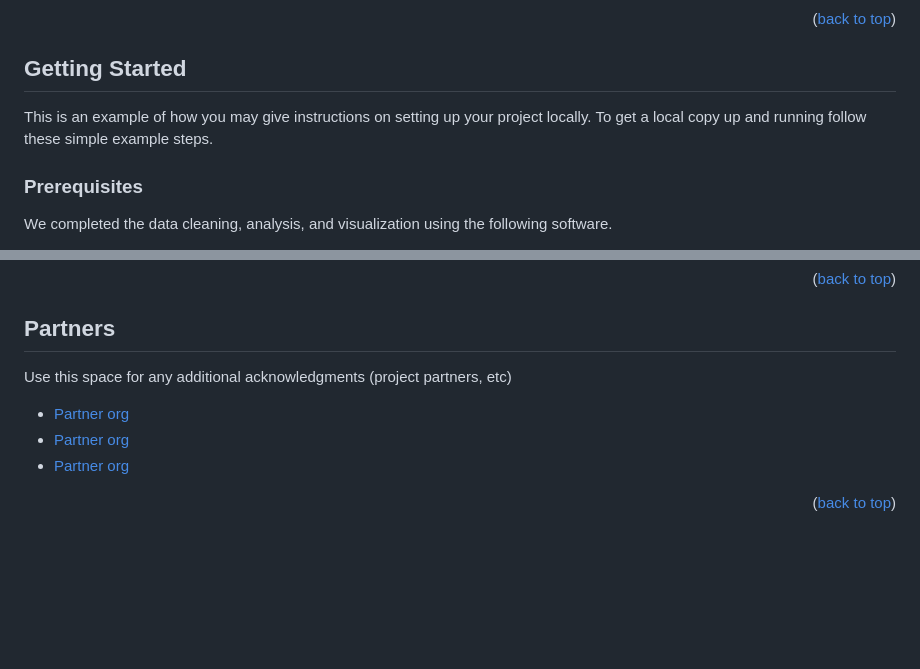
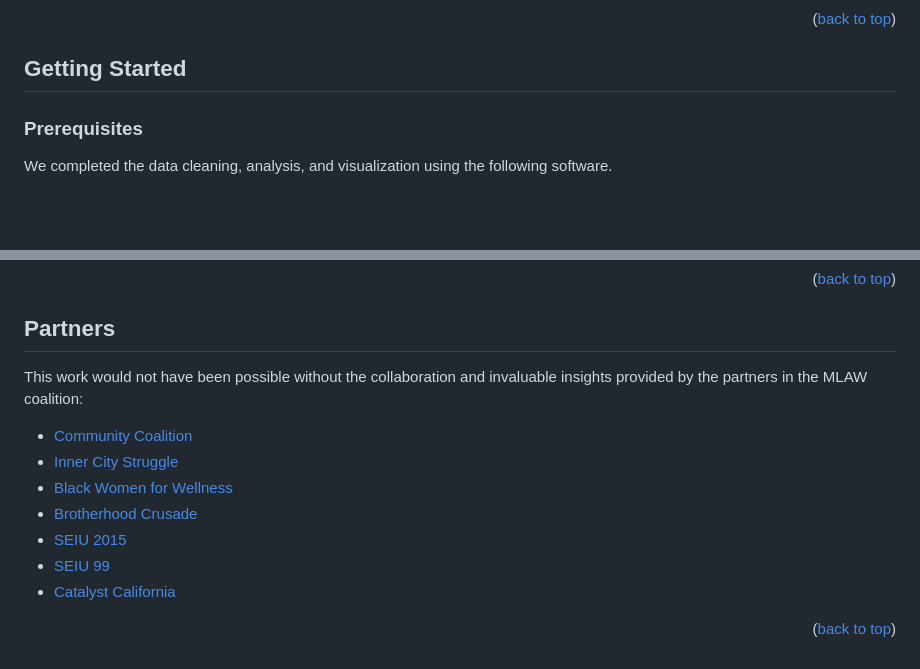
Before and after one commit to catalystcalifornia/mlaw, a Markdown page: README.md, 2 parts joined by grey strips. Rendered like a GitHub page; blank space fills up the shorter version.

```diff
--- a/README.md
+++ b/README.md
@@ -48,9 +48,6 @@ The Los Angeles (LA) City Equity Index is a tool that the City Administrative Of
 <p align="right">(<a href="#top">back to top</a>)</p>
 
 ## Getting Started
-
-This is an example of how you may give instructions on setting up your project locally.
-To get a local copy up and running follow these simple example steps.
 
 ### Prerequisites
 
@@ -137,10 +134,14 @@ Distributed under the MIT License. See `LICENSE.txt` for more information.
 
 ## Partners
 
-Use this space for any additional acknowledgments (project partners, etc)
+This work would not have been possible without the collaboration and invaluable insights provided by the partners in the MLAW coalition:
 
-* [Partner org](URL)
-* [Partner org](URL)
-* [Partner org](URL)
+* [Community Coalition](https://cocosouthla.org/)
+* [Inner City Struggle](https://www.innercitystruggle.org/)
+* [Black Women for Wellness](https://bwwla.org/)
+* [Brotherhood Crusade](https://www.brotherhoodcrusade.org/)
+* [SEIU 2015](https://www.seiu2015.org/)
+* [SEIU 99](https://www.seiu99.org/)
+* [Catalyst California](https://www.catalystcalifornia.org/)
 
 <p align="right">(<a href="#top">back to top</a>)</p>
```
